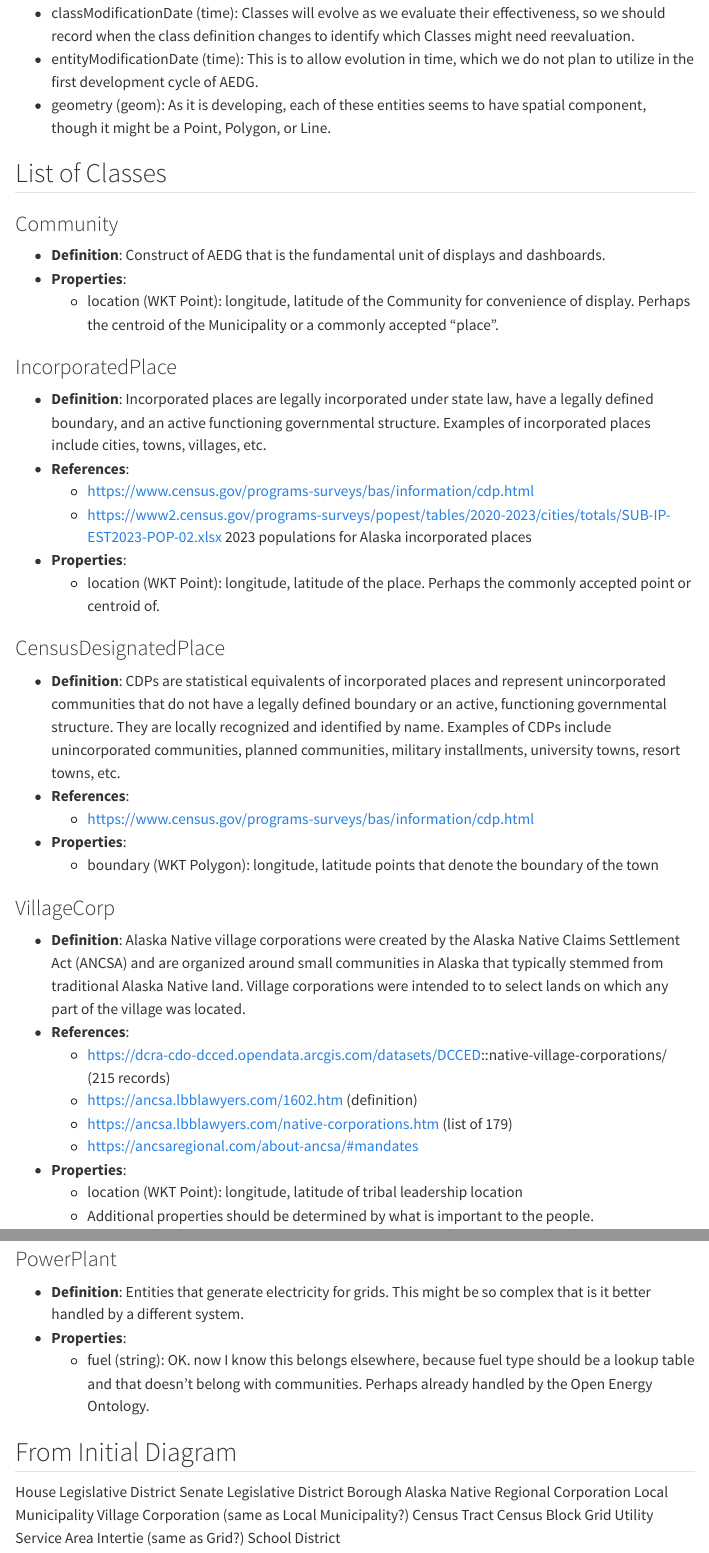
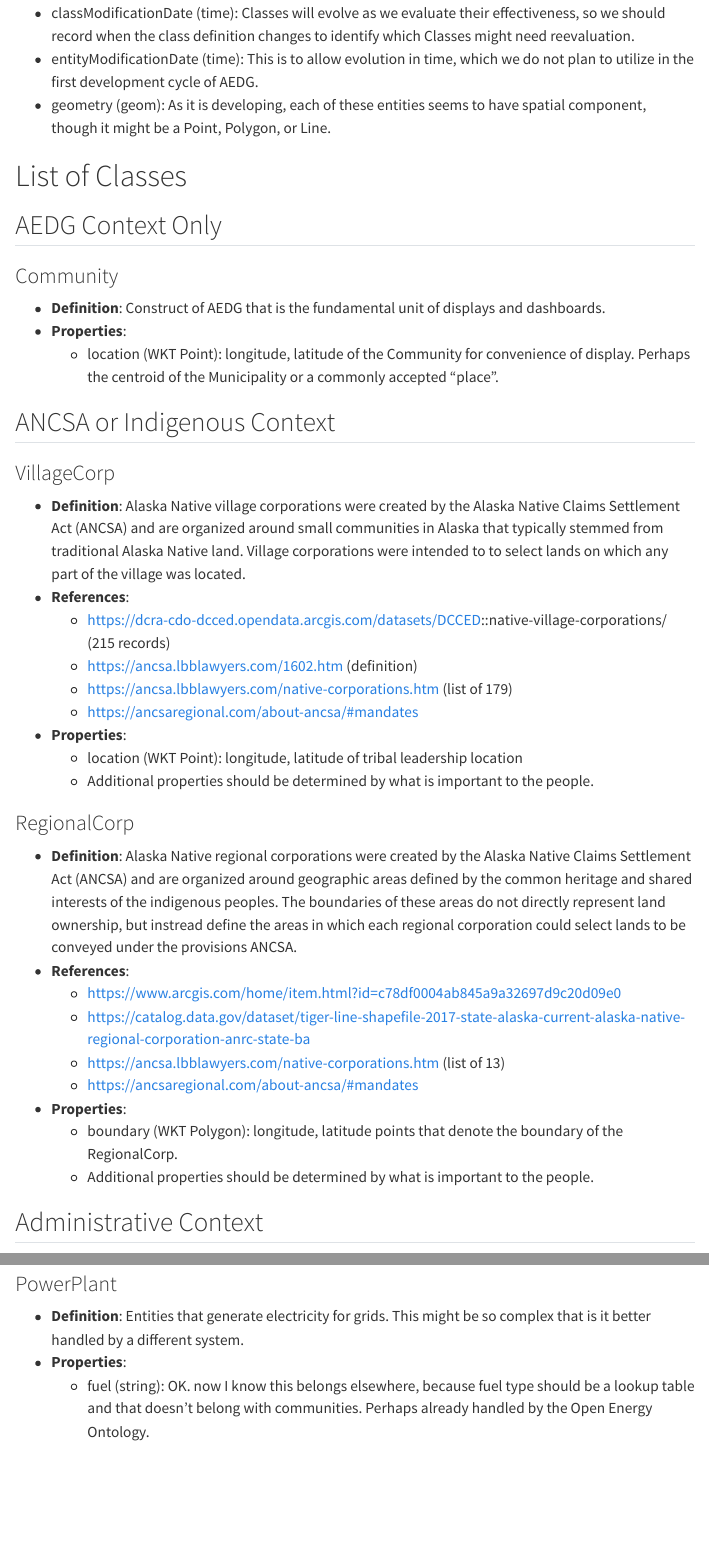
Before and after one commit to acep-aedg/alaskan-community-ontology, a Quarto document (classes.qmd): the page in a window 1100 px wide, from 740 px down, and a second part further down, joined at a grey line. Rendered offline with R 4.5, knitr and Pandoc in place of Quarto, with nearby package versions; menus at the side of the page are left out.

Commit message:
grouping classes

```diff
--- a/classes.qmd
+++ b/classes.qmd
@@ -34,7 +34,9 @@
 - geometry (geom): As it is developing, each of these entities seems to have spatial component, though it might be a Point, Polygon, or Line.
 
 
-## List of Classes
+# List of Classes
+
+## AEDG Context Only
 
 ### Community
 
@@ -43,3 +45,8 @@
   - location (WKT Point): longitude, latitude of the Community for convenience of display. Perhaps the centroid of the Municipality or a commonly accepted "place".
 
 
+## ANCSA or Indigenous Context
+
+### VillageCorp
+
+- **Definition**: Alaska Native village corporations were created by the Alaska Native Claims Settlement Act (ANCSA) and are organized around small communities in Alaska that typically stemmed from traditional Alaska Native land. Village corporations were intended to to select lands on which any part of the village was located.
@@ -45,0 +56,10 @@
+  - https://ancsa.lbblawyers.com/native-corporations.htm (list of 179)
+  - https://ancsaregional.com/about-ancsa/#mandates
+- **Properties**:
+  - location (WKT Point): longitude, latitude of tribal leadership location
+  - Additional properties should be determined by what is important to the people.
+
+
+### RegionalCorp
+
+- **Definition**: Alaska Native regional corporations were created by the Alaska Native Claims Settlement Act (ANCSA) and are organized around geographic areas defined by the common heritage and shared interests of the indigenous peoples. The boundaries of these areas do not directly represent land ownership, but instread define the areas in which each regional corporation could select lands to be conveyed under the provisions ANCSA.
@@ -46,2 +69,11 @@
+  - https://ancsa.lbblawyers.com/native-corporations.htm (list of 13)
+  - https://ancsaregional.com/about-ancsa/#mandates
+- **Properties**:
+  - boundary (WKT Polygon): longitude, latitude points that denote the boundary of the RegionalCorp.
+  - Additional properties should be determined by what is important to the people.
+
+
+## Administrative Context
+
 ### IncorporatedPlace
 
@@ -62,6 +94,5 @@
   - boundary (WKT Polygon): longitude, latitude points that denote the boundary of the town
 
 
-### VillageCorp
+### CensusBlock
 
-- **Definition**: Alaska Native village corporations were created by the Alaska Native Claims Settlement Act (ANCSA) and are organized around small communities in Alaska that typically stemmed from traditional Alaska Native land. Village corporations were intended to to select lands on which any part of the village was located.
@@ -71 +100,0 @@
-  - https://ancsa.lbblawyers.com/native-corporations.htm (list of 179)
@@ -73,3 +105 @@
 - **Properties**:
-  - location (WKT Point): longitude, latitude of tribal leadership location
-  - Additional properties should be determined by what is important to the people.
@@ -193,19 +201,3 @@
 - **Definition**: Entities that generate electricity for grids. This might be so complex that is it better handled by a different system.
 - **Properties**:
   - fuel (string): OK. now I know this belongs elsewhere, because fuel type should be a lookup table and that doesn't belong with communities. Perhaps already handled by the Open Energy Ontology.
-
-
-## From Initial Diagram
-
-House Legislative District
-Senate Legislative District
-Borough
-Alaska Native Regional Corporation
-Local Municipality
-Village Corporation (same as Local Municipality?)
-Census Tract
-Census Block
-Grid
-Utility Service Area
-Intertie (same as Grid?)
-School District
```
Also changed, not shown: axioms.qmd (+2 -2 lines), classes.qmd (66 more changed lines).
